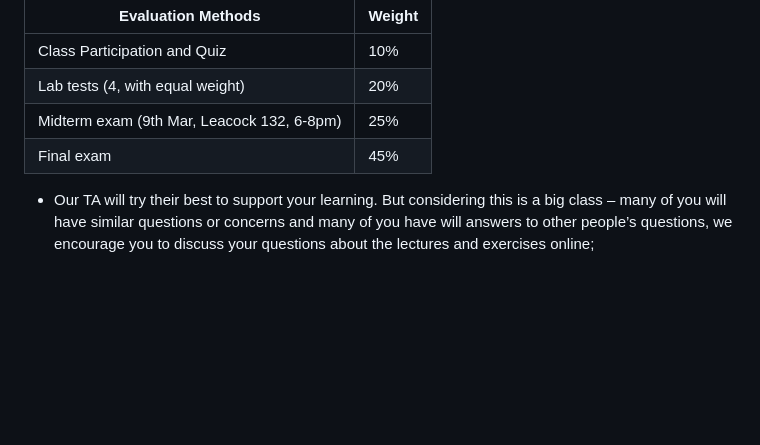
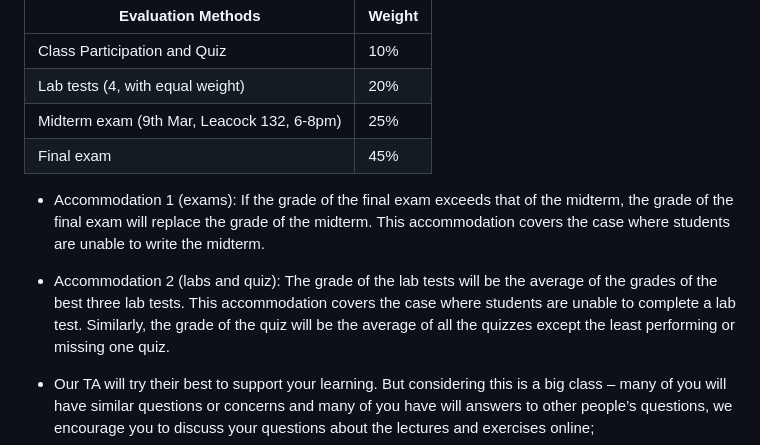
Before and after one commit to jin-guo/COMP303, a Markdown page: README.md, the part around the change. Drawn GitHub-style; blank space fills up the shorter version.

Commit message:
Add the explanation of accommodations
Accommodations for exams, labs, and quiz are added.

```diff
--- a/README.md
+++ b/README.md
@@ -73,6 +73,9 @@ COMP 206 and COMP 250. Please also perform the [self assessment](https://github.
 | Final exam                                 | 45%    |
 
 
+- Accommodation 1 (exams): If the grade of the final exam exceeds that of the midterm, the grade of the final exam will replace the grade of the midterm. This accommodation covers the case where students are unable to write the midterm.
+- Accommodation 2 (labs and quiz): The grade of the lab tests will be the average of the grades of the best three lab tests. This accommodation covers the case where students are unable to complete a lab test. Similarly, the grade of the quiz will be the average of all the quizzes except the least performing or missing one quiz.
+
 - Our TA will try their best to support your learning. But considering this is a big class – many of you will have similar questions or concerns and many of you have will answers to other people’s questions, we encourage you to discuss your questions about the lectures and exercises online;
 - Every module of the lecture will come with [exercises provided by the textbook](https://github.com/prmr/DesignBook). Those are for your practice and will not be graded. Instead, your practical skills will be evaluated through a series of design assignments and lab tests throughout the semester.
 - The `lab tests` complement the exercises and will be in person. During each lab test, you will be asked to complete a series of tasks given by our TAs. You are responsible to book the slot of each lab test in advance with the TAs.
```
